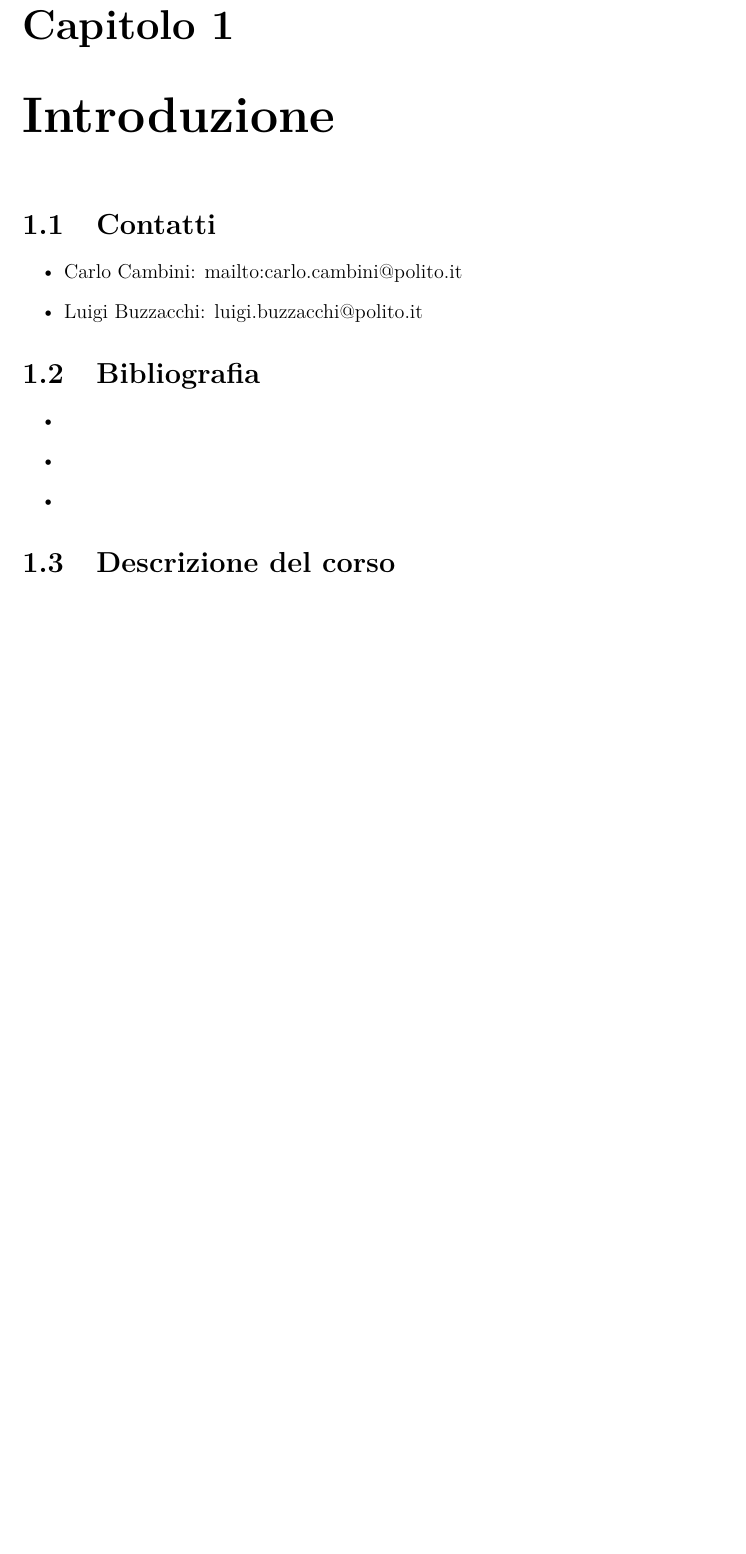
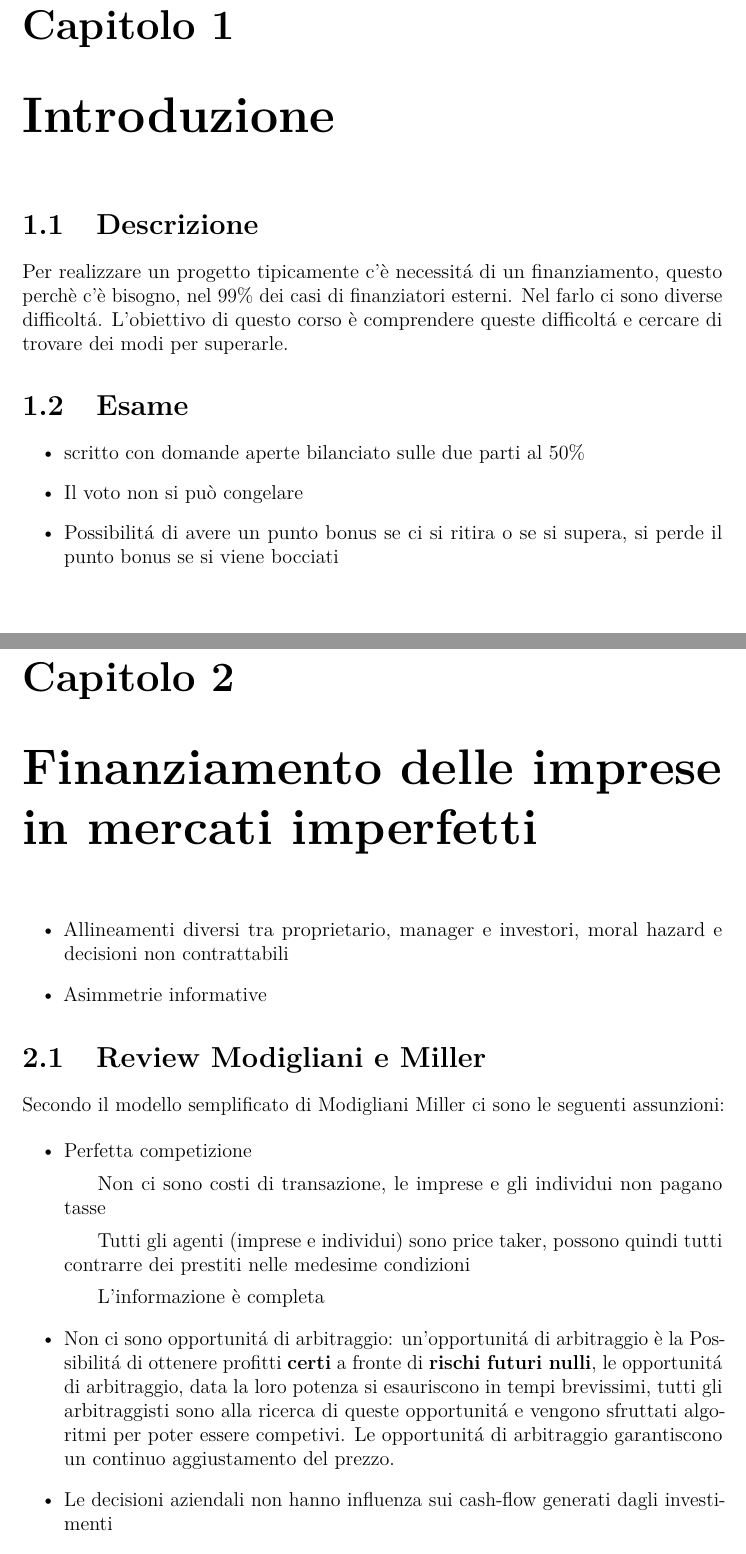
Before and after one commit to emanuele-em/Metodi-di-finanziamento-delle-imprese, a LaTeX thesis (thesis.tex, which reads common/new_commands.tex, content/chapters/chapter1.tex, content/chapters/introduzione.tex): part of page 5 of 5 before the commit and two parts of pages 5 and 6 of 7 after it, the two joined at a grey line, cut so that both start at the same text, the shorter picture padded with empty space. Compiled offline with pdfLaTeX.

Commit message:
first update

```diff
--- a/common/new_commands.tex
+++ b/common/new_commands.tex
@@ -26,3 +26,8 @@
 \let\oldnorm\norm
 \def\norm{\@ifstar{\oldnorm}{\oldnorm*}}
 \makeatother
+
+\newenvironment{conditions*}
+  {\par\vspace{\abovedisplayskip}\noindent
+   \tabularx{\columnwidth}{>{$}l<{$} @{${}={}$} >{\raggedright\arraybackslash}X}}
+  {\endtabularx\par\vspace{\belowdisplayskip}}
--- /dev/null
+++ b/content/chapters/chapter1.tex
@@ -0,0 +1,20 @@
+\chapter{Finanziamento delle imprese in mercati imperfetti}
+\label{sec:Finanziamento delle imprese in mercati imperfetti}
+
+\begin{itemize}
+    \item Allineamenti diversi tra proprietario, manager e investori, moral hazard e decisioni non contrattabili
+    \item Asimmetrie informative
+\end{itemize}
+
+\section{Review Modigliani e Miller}
+
+Secondo il modello semplificato di Modigliani Miller ci sono le seguenti assunzioni:
+
+\begin{itemize}
+    \item Perfetta competizione
+        \subitem Non ci sono costi di transazione, le imprese e gli individui non pagano tasse
+        \subitem Tutti gli agenti (imprese e individui) sono price taker, possono quindi tutti contrarre dei prestiti nelle medesime condizioni
+        \subitem L'informazione è completa
+    \item Non ci sono opportunitá di arbitraggio: un'opportunitá di arbitraggio è la Possibilitá di ottenere profitti \textbf{certi} a fronte di \textbf{rischi futuri nulli}, le opportunitá di arbitraggio, data la loro potenza si esauriscono in tempi brevissimi, tutti gli arbitraggisti sono alla ricerca di queste opportunitá e vengono sfruttati algoritmi per poter essere competivi. Le opportunitá di arbitraggio garantiscono un continuo aggiustamento del prezzo.
+    \item Le decisioni aziendali non hanno influenza sui cash-flow generati dagli investimenti
+\end{itemize}
--- a/content/chapters/introduzione.tex
+++ b/content/chapters/introduzione.tex
@@ -1,17 +1,14 @@
 \chapter{Introduzione}
 \label{sec:Introduzione}
 
-\section{Contatti}
+\section{Descrizione}
+
+Per realizzare un progetto tipicamente c'è necessitá di un finanziamento, questo perchè c'è bisogno, nel 99\% dei casi di finanziatori esterni. Nel farlo ci sono diverse difficoltá. L'obiettivo di questo corso è comprendere queste difficoltá e cercare di trovare dei modi per superarle.
+
+\section{Esame}
 
 \begin{itemize}
-    \item Carlo Cambini: \href{mailto:carlo.cambini@polito.it}{mailto:carlo.cambini@polito.it}
-    \item Luigi Buzzacchi: \href{mailto:luigi.buzzacchi@polito.it}{luigi.buzzacchi@polito.it}
+    \item scritto con domande aperte bilanciato sulle due parti al 50\%
+    \item Il voto non si può congelare
+    \item Possibilitá di avere un punto bonus se ci si ritira o se si supera, si perde il punto bonus se si viene bocciati
 \end{itemize}
-
-\section{Bibliografia}
-\begin{itemize}
-    \item
-    \item
-    \item
-\end{itemize}
-\section{Descrizione del corso}
```
Also changed, not shown: common/toptesi_config.tex (+2 -0 lines), content/chapters.tex (+1 -0 lines), thesis.pdf, content/chapters/chapter1.tex (23 more changed lines), 4 other files.
